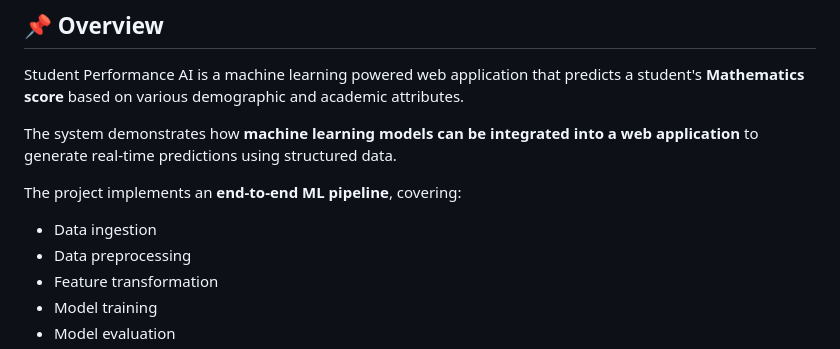
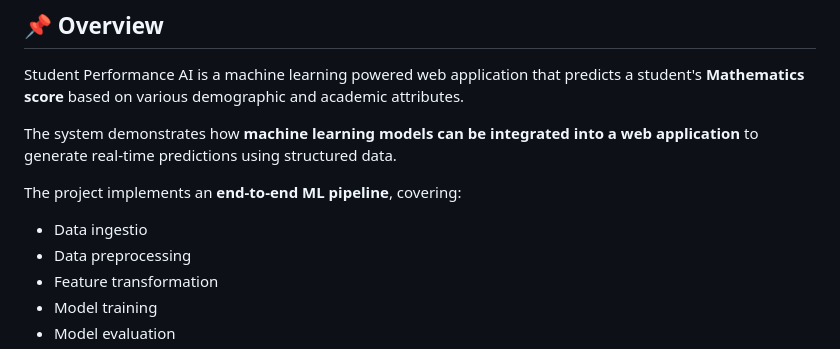
Before and after one commit to shanky-ux/Predicting-Student-Performance-with-Machine-Learning, a Markdown page: README.md, the part around the change. Drawn GitHub-style.

```diff
--- a/README.md
+++ b/README.md
@@ -24,7 +24,7 @@ The system demonstrates how **machine learning models can be integrated into a w
 
 The project implements an **end-to-end ML pipeline**, covering:
 
-* Data ingestion
+* Data ingestio
 * Data preprocessing
 * Feature transformation
 * Model training
```
